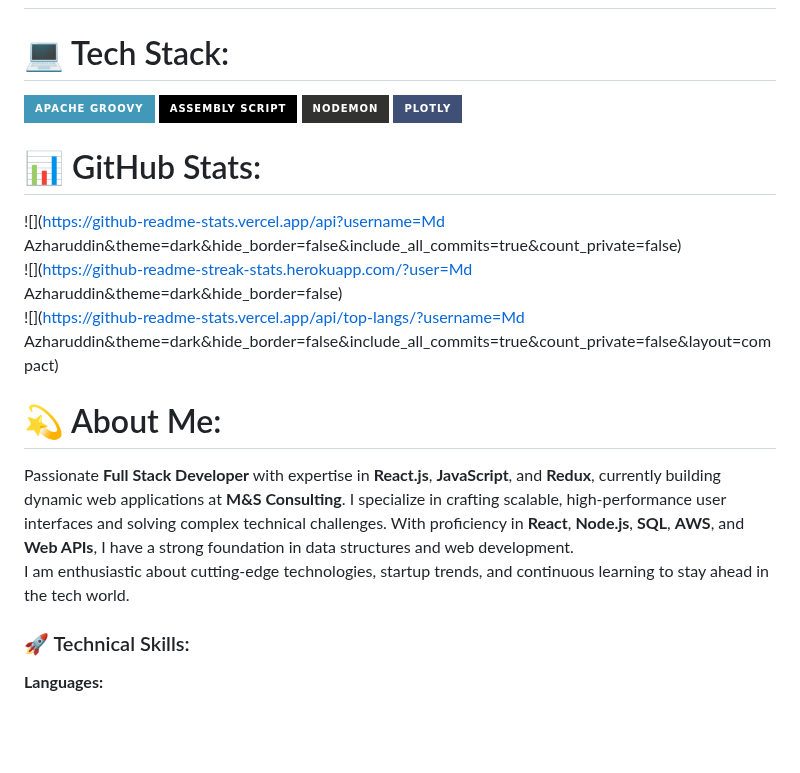
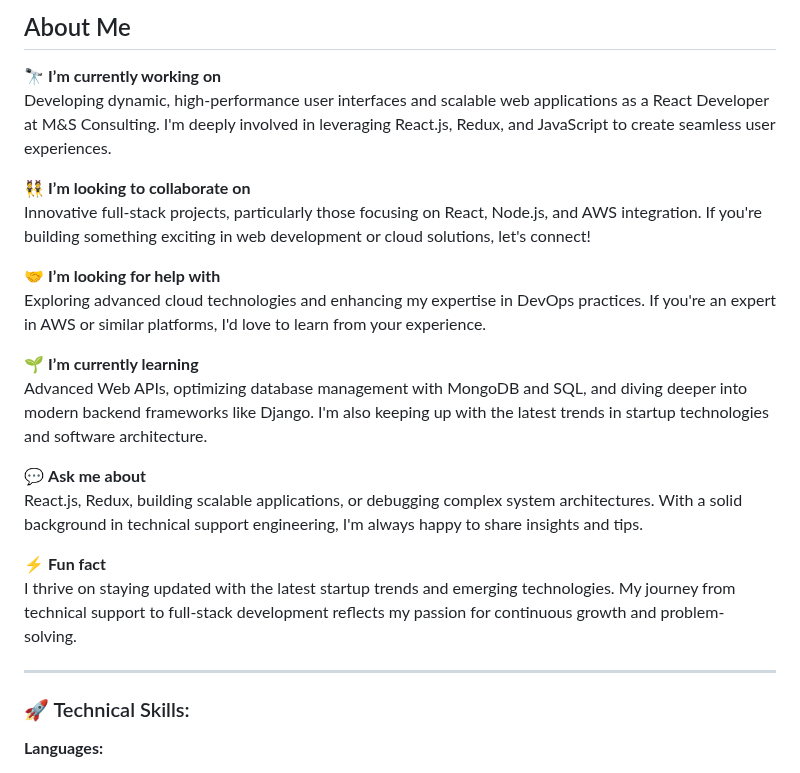
Before and after one commit to Md-Azharuddin02/Md-Azharuddin02, a Markdown page: README.md, the part around one of its changes. GitHub-like rendering; badges without logos; blank space fills up the shorter version.

```diff
--- a/README.md
+++ b/README.md
@@ -3,19 +2,26 @@
 
+## About Me
 
-# 💻 Tech Stack:
-![Apache Groovy](https://img.shields.io/badge/Apache%20Groovy-4298B8.svg?style=for-the-badge&logo=Apache+Groovy&logoColor=white) ![AssemblyScript](https://img.shields.io/badge/assembly%20script-%23000000.svg?style=for-the-badge&logo=assemblyscript&logoColor=white) ![Nodemon](https://img.shields.io/badge/NODEMON-%23323330.svg?style=for-the-badge&logo=nodemon&logoColor=%BBDEAD) ![Plotly](https://img.shields.io/badge/Plotly-%233F4F75.svg?style=for-the-badge&logo=plotly&logoColor=white)
-# 📊 GitHub Stats:
-![](https://github-readme-stats.vercel.app/api?username=Md Azharuddin&theme=dark&hide_border=false&include_all_commits=true&count_private=false)<br/>
-![](https://github-readme-streak-stats.herokuapp.com/?user=Md Azharuddin&theme=dark&hide_border=false)<br/>
-![](https://github-readme-stats.vercel.app/api/top-langs/?username=Md Azharuddin&theme=dark&hide_border=false&include_all_commits=true&count_private=false&layout=compact)
+🔭 **I’m currently working on**
+Developing dynamic, high-performance user interfaces and scalable web applications as a React Developer at M&S Consulting. I'm deeply involved in leveraging React.js, Redux, and JavaScript to create seamless user experiences.
 
+👯 **I’m looking to collaborate on**
+Innovative full-stack projects, particularly those focusing on React, Node.js, and AWS integration. If you're building something exciting in web development or cloud solutions, let's connect!
 
+🤝 **I’m looking for help with**
+Exploring advanced cloud technologies and enhancing my expertise in DevOps practices. If you're an expert in AWS or similar platforms, I'd love to learn from your experience.
 
+🌱 **I’m currently learning**
+Advanced Web APIs, optimizing database management with MongoDB and SQL, and diving deeper into modern backend frameworks like Django. I'm also keeping up with the latest trends in startup technologies and software architecture.
 
+💬 **Ask me about**
+React.js, Redux, building scalable applications, or debugging complex system architectures. With a solid background in technical support engineering, I'm always happy to share insights and tips.
 
-# 💫 About Me:
-Passionate **Full Stack Developer** with expertise in **React.js**, **JavaScript**, and **Redux**, currently building dynamic web applications at **M&S Consulting**. I specialize in crafting scalable, high-performance user interfaces and solving complex technical challenges. With proficiency in **React**, **Node.js**, **SQL**, **AWS**, and **Web APIs**, I have a strong foundation in data structures and web development.
-I am enthusiastic about cutting-edge technologies, startup trends, and continuous learning to stay ahead in the tech world.
+⚡ **Fun fact**
+I thrive on staying updated with the latest startup trends and emerging technologies. My journey from technical support to full-stack development reflects my passion for continuous growth and problem-solving.
+
+---
+
 
 ### 🚀 Technical Skills:
 **Languages:**
```
Also changed, not shown: other parts of README.md (+1 -2 lines).
